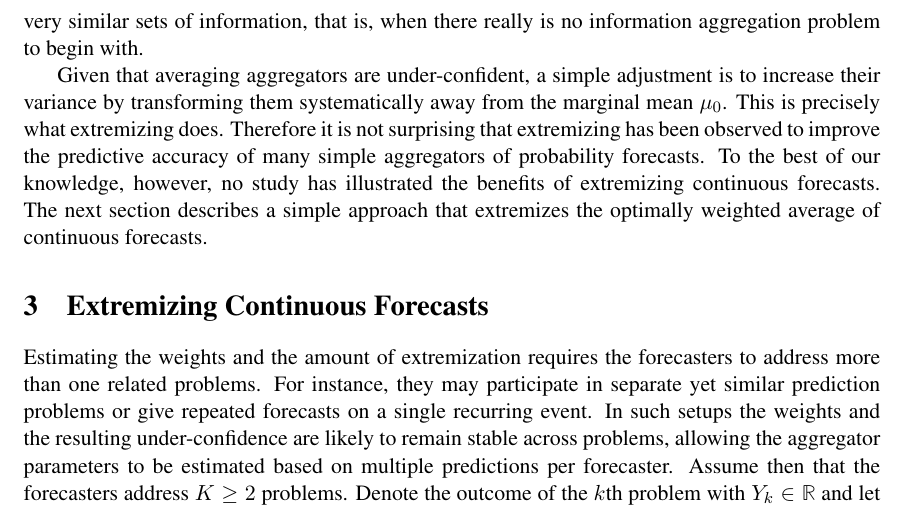
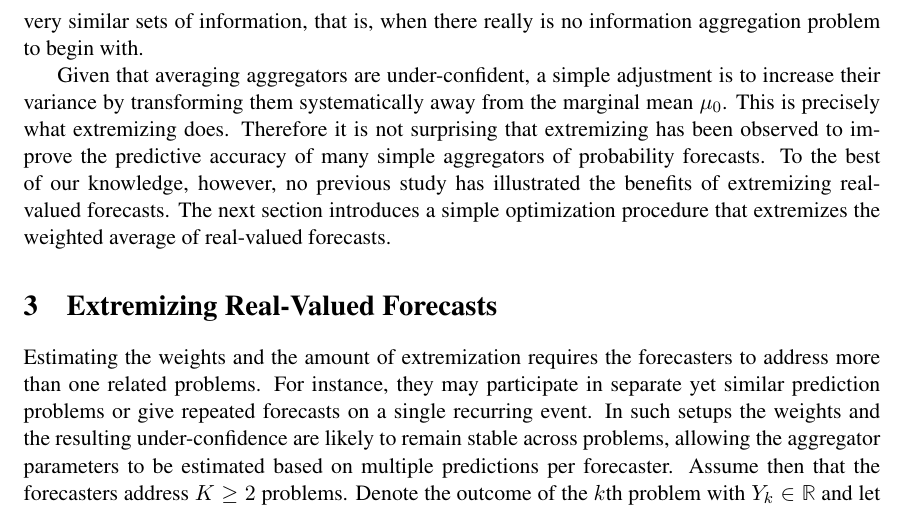
Before and after one commit to satopaa/Combining-and-Extremizing-Real-Value-Forecasts, a LaTeX paper (Contraction.tex): part of page 6 of 21, cut so that both start at the same text. Compiled offline with pdfLaTeX.

Commit message:
Minor edits to Section 2

```diff
--- a/Contraction.tex
+++ b/Contraction.tex
@@ -346,10 +346,10 @@ and hence not consistent with some set of information about $Y$. Consequently, i
 
 In general, many measures of central tendency reduce variance and hence are also separated from the revealed aggregator by the maximum variance among the forecasts. For instance, \cite{papadatos1995maximum} discuss the maximum variance of different order statistics and show that the variance of the median is upper bounded by the global variance of the individual forecasts. Such measures are not expanding and cannot be considered to aggregate information. In fact, \cite{satopaamodeling} explain that averaging-like techniques work well when the individual forecasters have very similar sets of information, that is, when there really is no information aggregation problem to begin with.
 
-Given that averaging aggregators are under-confident, a simple adjustment is to  increase their variance by transforming them systematically away from the marginal mean $\mu_0$. This is precisely what extremizing does. Therefore it is not surprising that extremizing has been observed to improve the predictive accuracy of many simple aggregators of  probability forecasts. To the best of our knowledge, however,  no study has illustrated the benefits of extremizing continuous forecasts. The next section describes a simple approach that extremizes the optimally weighted average of continuous forecasts.
+Given that averaging aggregators are under-confident, a simple adjustment is to  increase their variance by transforming them systematically away from the marginal mean $\mu_0$. This is precisely what extremizing does. Therefore it is not surprising that extremizing has been observed to improve the predictive accuracy of many simple aggregators of  probability forecasts. To the best of our knowledge, however,  no previous study has illustrated the benefits of extremizing real-valued forecasts. The next section introduces a simple optimization procedure that extremizes the weighted average of real-valued forecasts.
 
 
-\section{Extremizing Continuous Forecasts} \label{extremization}
+\section{Extremizing Real-Valued Forecasts} \label{extremization}
 
 Estimating the weights and the amount of extremization requires the forecasters to address more than one related problems. For instance, they may participate in separate yet similar prediction problems or give repeated forecasts on a single recurring event. In such setups the weights and the resulting under-confidence are likely to remain stable across problems, allowing the aggregator parameters to be estimated based on multiple predictions per forecaster. Assume then  that the forecasters address $K \geq 2$ problems. Denote the outcome of the $k$th problem with $Y_k \in \mathbb{R}$ and let $X_{jk} \in \mathbb{R}$ represent the $j$th forecaster's prediction for this outcome. Suppose that these variables are centered around a common marginal mean $\mu_0$.
 
```
